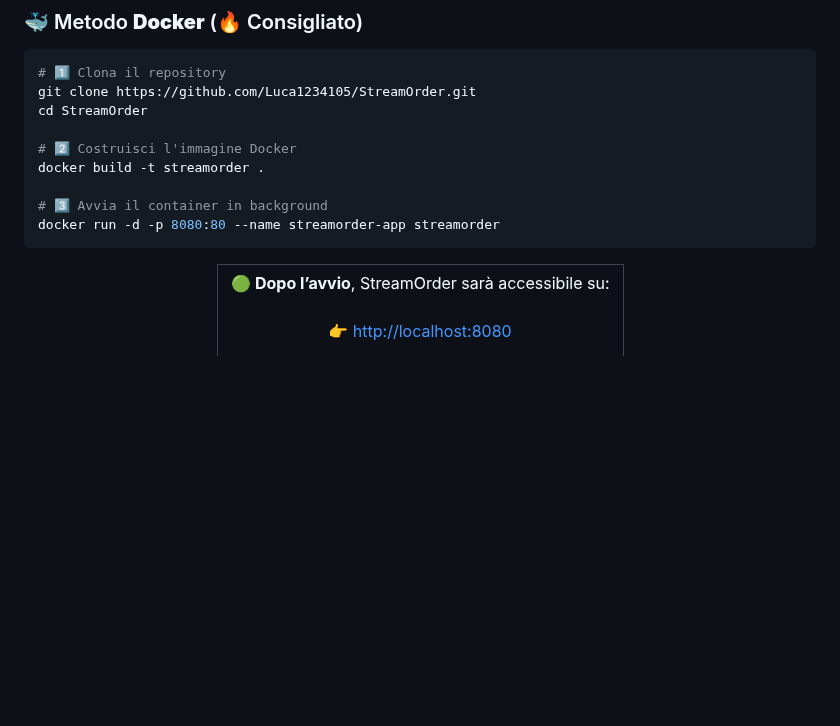
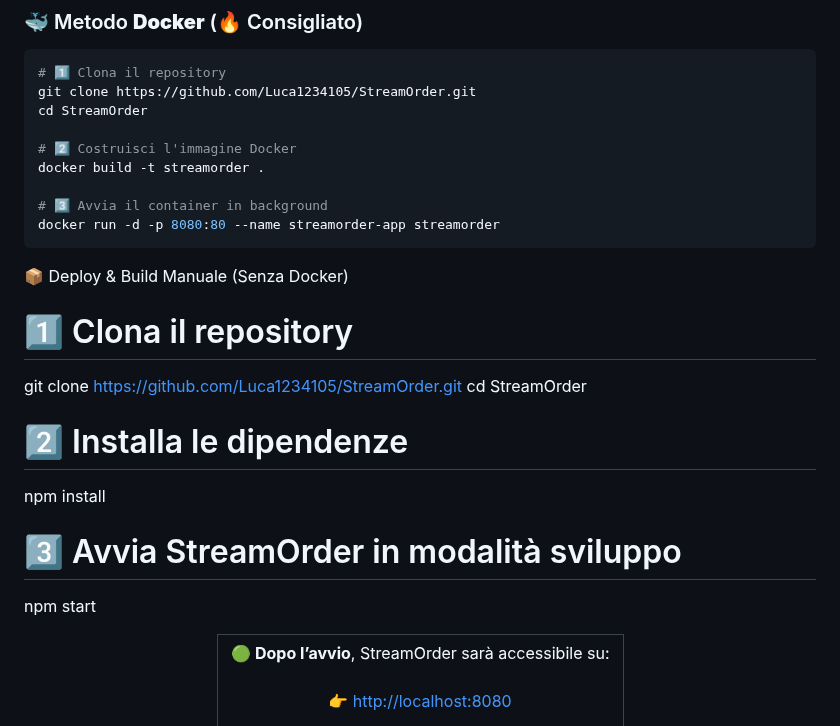
Before and after one commit to Luca1234105/Provaaddon, a Markdown page: README.md, the part around the change. GitHub-like rendering; blank space fills up the shorter version.

````diff
--- a/README.md
+++ b/README.md
@@ -60,6 +60,16 @@ docker build -t streamorder .
 # 3️⃣ Avvia il container in background
 docker run -d -p 8080:80 --name streamorder-app streamorder
 ```
+📦 Deploy & Build Manuale (Senza Docker)
+# 1️⃣ Clona il repository
+git clone https://github.com/Luca1234105/StreamOrder.git
+cd StreamOrder
+
+# 2️⃣ Installa le dipendenze
+npm install
+
+# 3️⃣ Avvia StreamOrder in modalità sviluppo
+npm start
 <div align="center"> <table role="presentation" cellpadding="14" cellspacing="0" style="background:linear-gradient(135deg,#0a0014,#130022);border:1px solid rgba(187,134,252,0.4);border-radius:14px;box-shadow:0 0 20px rgba(187,134,252,0.3);width:80%;max-width:700px;"> <tr> <td align="center" style="color:#e0d4ff;font-family:Segoe UI,Arial,sans-serif;"> <p style="margin:0;font-size:1.1em;"> 🟢 <strong>Dopo l’avvio</strong>, StreamOrder sarà accessibile su:<br><br> 👉 <a href="http://localhost:8080" style="color:#bb86fc;font-weight:bold;text-decoration:none;">http://localhost:8080</a> </p> </td> </tr> </table> </div>
 <div align="center"> <table role="presentation" cellpadding="14" cellspacing="0" style="background:linear-gradient(135deg,#0a0014,#130022);border:1px solid rgba(187,134,252,0.4);border-radius:14px;box-shadow:0 0 20px rgba(187,134,252,0.3);width:80%;max-width:700px;"> <tr> <td align="center" style="color:#e0d4ff;font-family:Segoe UI,Arial,sans-serif;"> <h3 style="margin-top:0;color:#bb86fc;">🌐 Oppure prova la versione online!</h3> <p style="margin:0;font-size:1.1em;"> 💻 <strong>Nessuna installazione necessaria!</strong><br> Accedi subito alla versione web:<br><br> 👉 <a href="https://luca12234345-stremorganizer.hf.space" style="color:#7ee787;font-weight:bold;text-decoration:none;">StreamOrder Online su HuggingFace 🚀</a> </p> </td> </tr> </table> </div>
 
````
